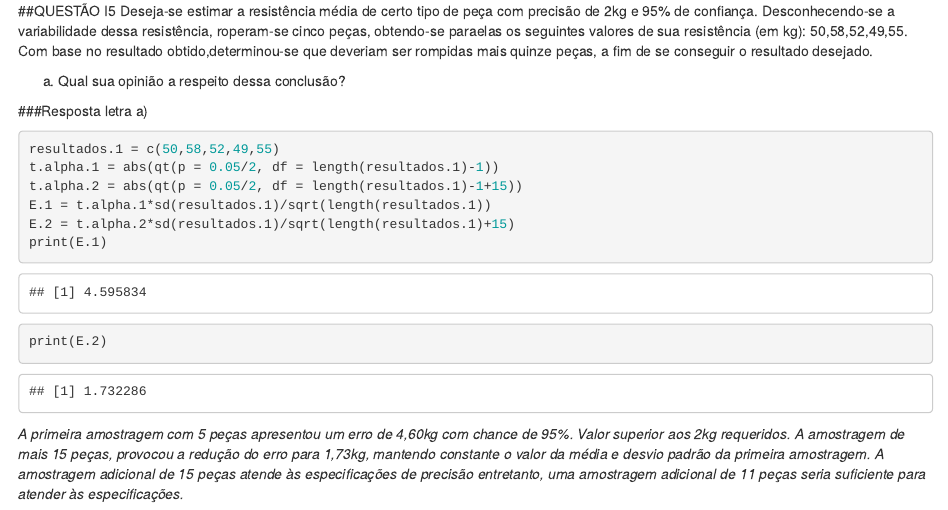
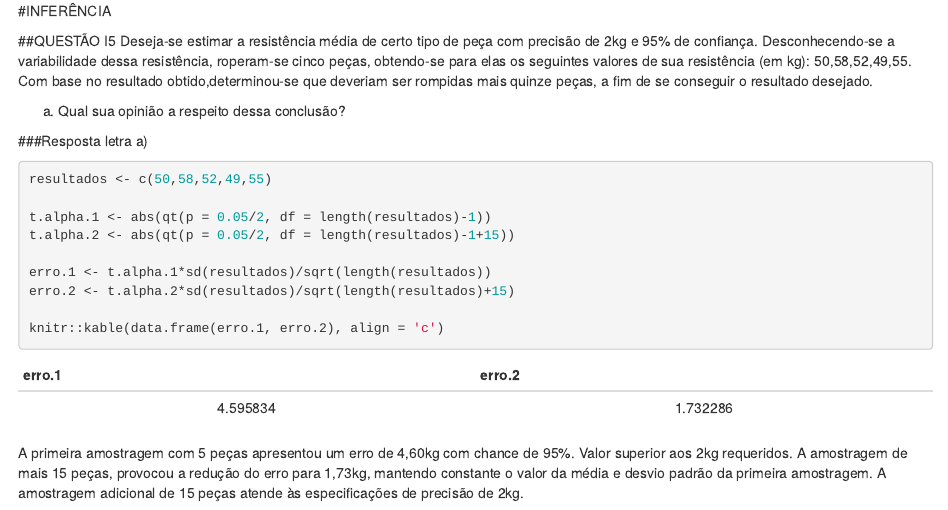
Before and after one commit to TALESPV16/PROJETO-SOLUCIONARIO-ESTATISTICA, an R Markdown document (INFERÊNCIA (.Rmd)/I5.Rmd): the page in a window 1100 px wide, from its top. Rendered offline with R 4.5, knitr and Pandoc, with nearby package versions.

Commit message:
INFERÊNCIA I5
ALTERAÇÕES:
1- Adição de bibliotecas;
2- Revisão simples do código;

PENDÊNCIAS:
1- Inserir linha de código no texto da resposta.

STATUS: Revisão pendente por parte do demais componentes.

````diff
--- a/INFERÊNCIA (.Rmd)/I5.Rmd
+++ b/INFERÊNCIA (.Rmd)/I5.Rmd
@@ -0,0 +1,4 @@
+---
+output: html_document
+---
+#INFERÊNCIA
@@ -0,0 +20 @@
+library("knitr")
@@ -1,23 +34,22 @@
+library("knitr")
+```
+
 ##QUESTÃO I5
-Deseja-se estimar a resistência média de certo tipo de peça com precisão de 2kg e 95% de confiança. Desconhecendo-se a variabilidade dessa resistência, roperam-se cinco peças, obtendo-se paraelas os seguintes valores de sua resistência (em kg): 50,58,52,49,55. Com base no resultado obtido,determinou-se que deveriam ser rompidas mais quinze peças, a fim de se conseguir o resultado desejado.
+Deseja-se estimar a resistência média de certo tipo de peça com precisão de 2kg e 95% de confiança. Desconhecendo-se a variabilidade dessa resistência, roperam-se cinco peças, obtendo-se para elas os seguintes valores de sua resistência (em kg): 50,58,52,49,55. Com base no resultado obtido,determinou-se que deveriam ser rompidas mais quinze peças, a fim de se conseguir o resultado desejado.
 
 a) Qual sua opinião a respeito dessa conclusão?
 
 ###Resposta letra a)
+```{r}
+resultados <- c(50,58,52,49,55)
 
-```{r}
-resultados.1 = c(50,58,52,49,55)
-t.alpha.1 = abs(qt(p = 0.05/2, df = length(resultados.1)-1))
-t.alpha.2 = abs(qt(p = 0.05/2, df = length(resultados.1)-1+15))
-E.1 = t.alpha.1*sd(resultados.1)/sqrt(length(resultados.1))
-E.2 = t.alpha.2*sd(resultados.1)/sqrt(length(resultados.1)+15)
-print(E.1)
-print(E.2)
+t.alpha.1 <- abs(qt(p = 0.05/2, df = length(resultados)-1))
+t.alpha.2 <- abs(qt(p = 0.05/2, df = length(resultados)-1+15))
+
+erro.1 <- t.alpha.1*sd(resultados)/sqrt(length(resultados))
+erro.2 <- t.alpha.2*sd(resultados)/sqrt(length(resultados)+15)
+
+knitr::kable(data.frame(erro.1, erro.2), align = 'c')
 ```
 
-*A primeira amostragem com 5 peças apresentou um erro de 4,60kg com chance de 95%.
-Valor superior aos 2kg requeridos. A amostragem de mais 15 peças, provocou a redução
-do erro para 1,73kg, mantendo constante o valor da média e desvio padrão da primeira
-amostragem. A amostragem adicional de 15 peças atende às especificações de precisão
-entretanto, uma amostragem adicional de 11 peças seria suficiente para atender às
-especificações.*
+A primeira amostragem com 5 peças apresentou um erro de 4,60kg com chance de 95%. Valor superior aos 2kg requeridos. A amostragem de mais 15 peças, provocou a redução do erro para 1,73kg, mantendo constante o valor da média e desvio padrão da primeira amostragem. A amostragem adicional de 15 peças atende às especificações de precisão de 2kg.
````
Also changed, not shown: INFERÊNCIA (.Rmd)/I5.Rmd (28 more changed lines).
